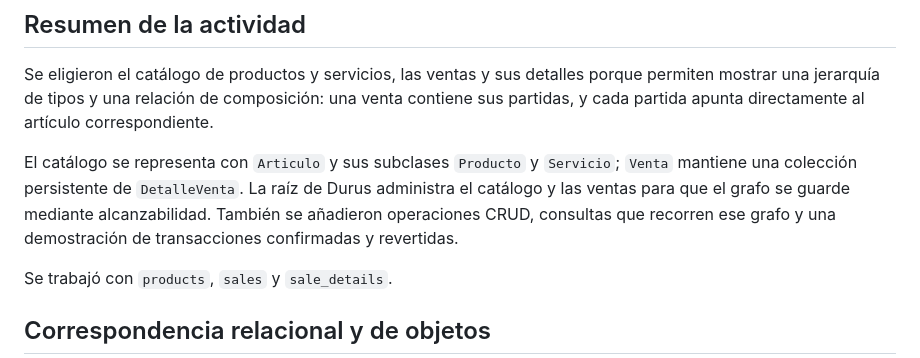
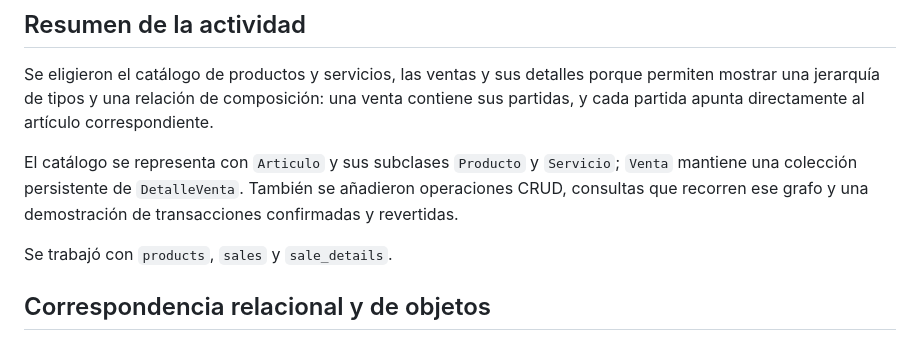
Before and after one commit to tocinochan033/brocolink-oodb, a Markdown page: README.md, the part around the change. Drawn GitHub-style.

Commit message:
Simplify README by removing redundant details
Removed redundant explanation about the catalog and sales structure.

```diff
--- a/README.md
+++ b/README.md
@@ -4,7 +4,7 @@
 
 Se eligieron el catálogo de productos y servicios, las ventas y sus detalles porque permiten mostrar una jerarquía de tipos y una relación de composición: una venta contiene sus partidas, y cada partida apunta directamente al artículo correspondiente.
 
-El catálogo se representa con `Articulo` y sus subclases `Producto` y `Servicio`; `Venta` mantiene una colección persistente de `DetalleVenta`. La raíz de Durus administra el catálogo y las ventas para que el grafo se guarde mediante alcanzabilidad. También se añadieron operaciones CRUD, consultas que recorren ese grafo y una demostración de transacciones confirmadas y revertidas.
+El catálogo se representa con `Articulo` y sus subclases `Producto` y `Servicio`; `Venta` mantiene una colección persistente de `DetalleVenta`. También se añadieron operaciones CRUD, consultas que recorren ese grafo y una demostración de transacciones confirmadas y revertidas.
 
 Se trabajó con `products`, `sales` y `sale_details`.
 
```
